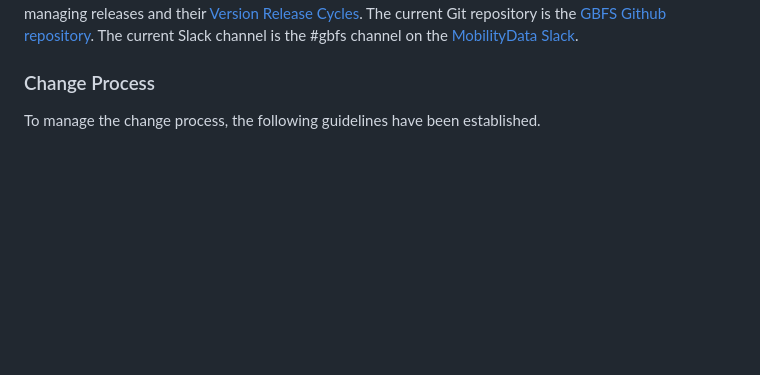
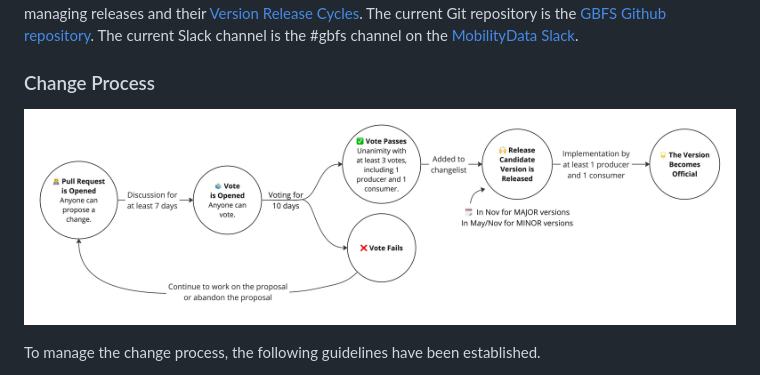
Before and after one commit to MobilityData/gbfs, a Markdown page: governance.md, the part around the change. Rendered like a GitHub page; pictures changed too: images/change_process.jpg (added); blank space fills up the shorter version.

Commit message:
Add governance visualization (#643)
* Add governance visualization

* Fix copy for 'Vote is opened' and 'or abandon the proposal'

```diff
--- a/governance.md
+++ b/governance.md
@@ -8,6 +8,8 @@ Changes to the specification (gbfs.md) and the specification governance (governa
 ### Maintainer Role
 The specification has a designated Maintainer. The Maintainer MAY be an individual, a group of individuals or an organization. The current Maintainer is [MobilityData](http://mobilitydata.org). The Maintainer role includes but is not limited to: reviewing PRs, maintaining documentation, facilitation and counting of votes, merging successful proposals, managing releases and their [Version Release Cycles](#version-release-cycles). The current Git repository is the [GBFS Github repository](https://github.com/MobilityData/gbfs). The current Slack channel is the #gbfs channel on the [MobilityData Slack](https://mobilitydata-io.slack.com/).
 ### Change Process
+![Change Process](https://raw.githubusercontent.com/MobilityData/gbfs/master/images/change_process.jpg)
+
 To manage the change process, the following guidelines have been established.
 
 * Anyone can propose a change.
```
